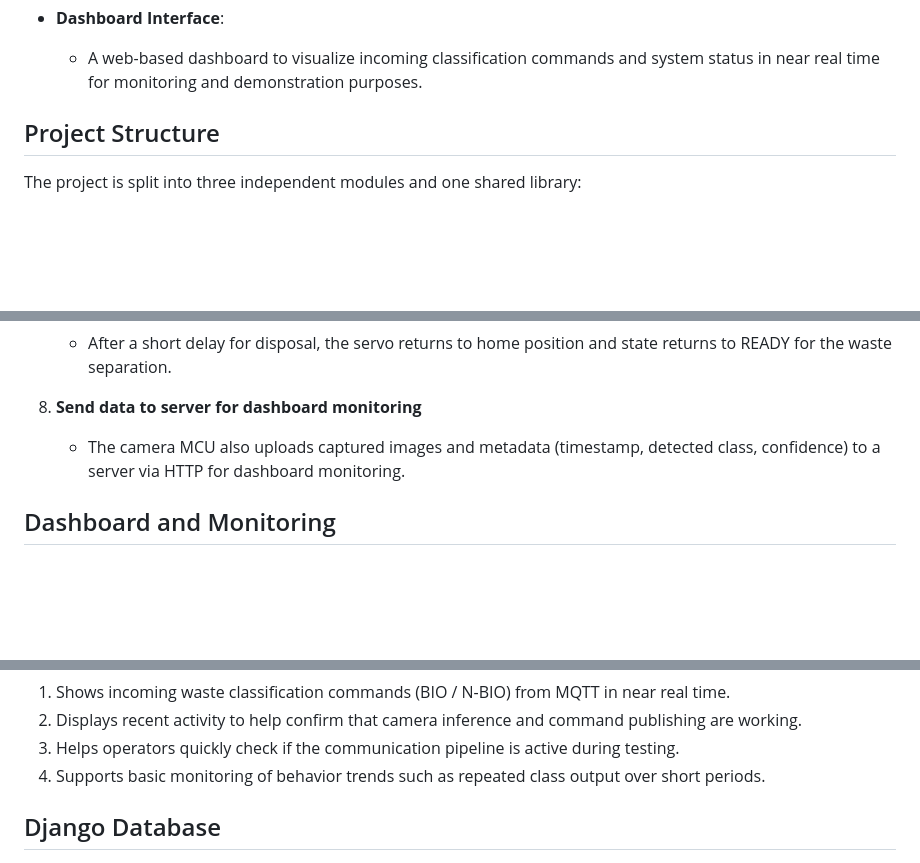
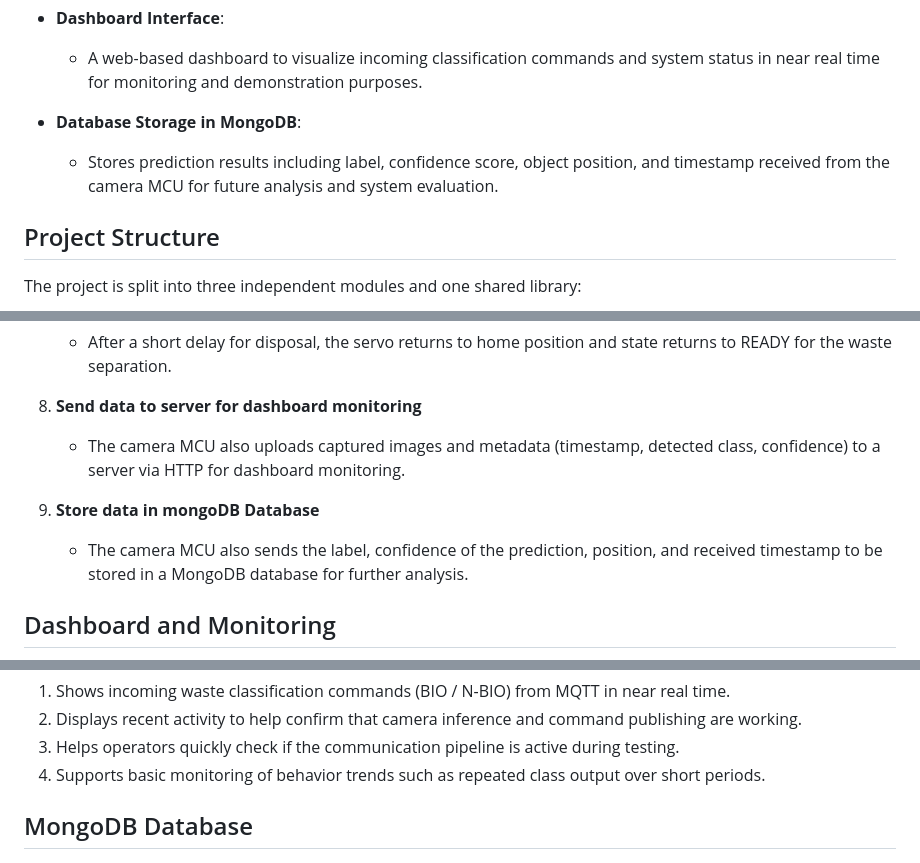
Before and after one commit to PeemChirapornchai/Waste-Management-System, a Markdown page: README.md, 3 parts joined by grey strips. Drawn GitHub-style; blank space fills up the shorter version.

```diff
--- a/README.md
+++ b/README.md
@@ -145,7 +145,8 @@ The Waste Management System is an AIoT-based solution designed to optimize waste
   - A Python Django web server that exposes an HTTP `/upload` endpoint to receive images and metadata from the camera MCU, stores records in a SQLite database, and serves the dashboard page.
 - **Dashboard Interface**:
   - A web-based dashboard to visualize incoming classification commands and system status in near real time for monitoring and demonstration purposes.
-
+- **Database Storage in MongoDB**:
+  - Stores prediction results including label, confidence score, object position, and timestamp received from the camera MCU for future analysis and system evaluation.
 ## Project Structure
 
 The project is split into three independent modules and one shared library:
@@ -268,6 +269,9 @@ Location: x:24, y:16, w:8, h:8
 8. **Send data to server for dashboard monitoring**
    - The camera MCU also uploads captured images and metadata (timestamp, detected class, confidence) to a server via HTTP for dashboard monitoring.
 
+9. **Store data in mongoDB Database**
+   - The camera MCU also sends the label, confidence of the prediction, position, and received timestamp to be stored in a MongoDB database for further analysis.
+
 ## Dashboard and Monitoring
 
 <img src="images/Dashboard_example.jpg" width="600">
@@ -282,7 +286,7 @@ _Summary:_
 3. Helps operators quickly check if the communication pipeline is active during testing.
 4. Supports basic monitoring of behavior trends such as repeated class output over short periods.
 
-## Django Database
+## MongoDB Database
 
 <img src="images/Database.jpg" width="600">
 
```
Also changed, not shown: images/Example.png (added).
